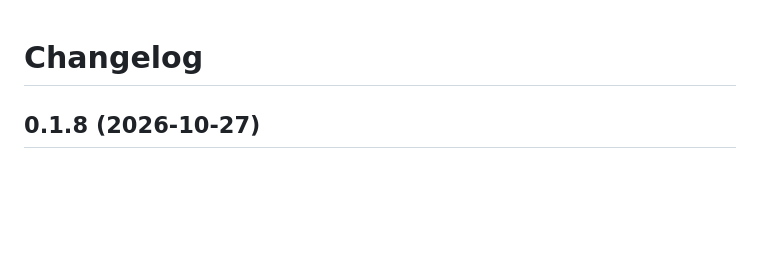
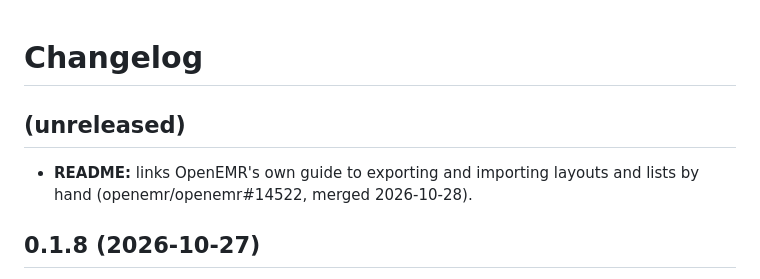
Before and after one commit to anun333/oe-module-layout-export, a Markdown page: CHANGELOG.md, the part around the change. Drawn GitHub-style; blank space fills up the shorter version.

```diff
--- a/CHANGELOG.md
+++ b/CHANGELOG.md
@@ -1,4 +1,8 @@
 # Changelog
+
+## (unreleased)
+
+- **README:** links OpenEMR's own guide to exporting and importing layouts and lists by hand (openemr/openemr#14522, merged 2026-10-28).
 
 ## 0.1.8 (2026-10-27)
 
```
Also changed, not shown: README.md (+1 -1 lines).
